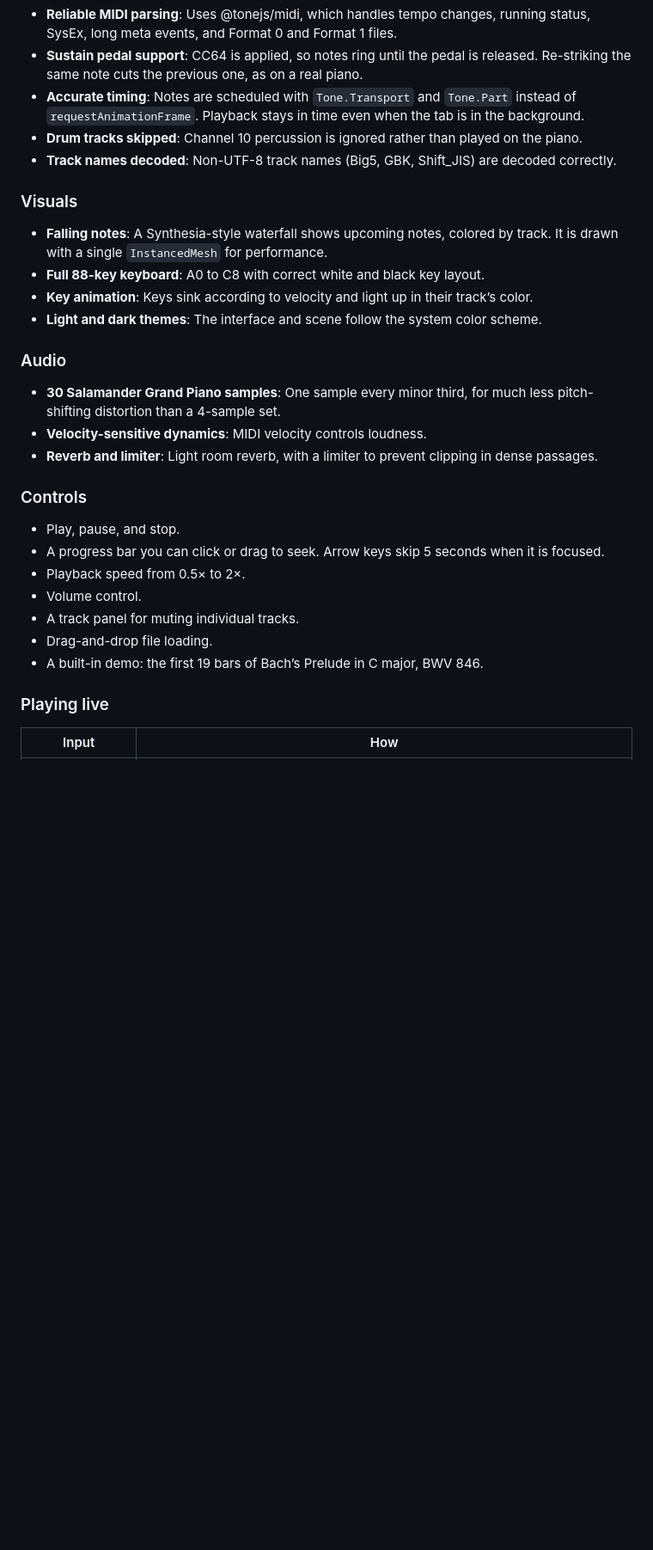
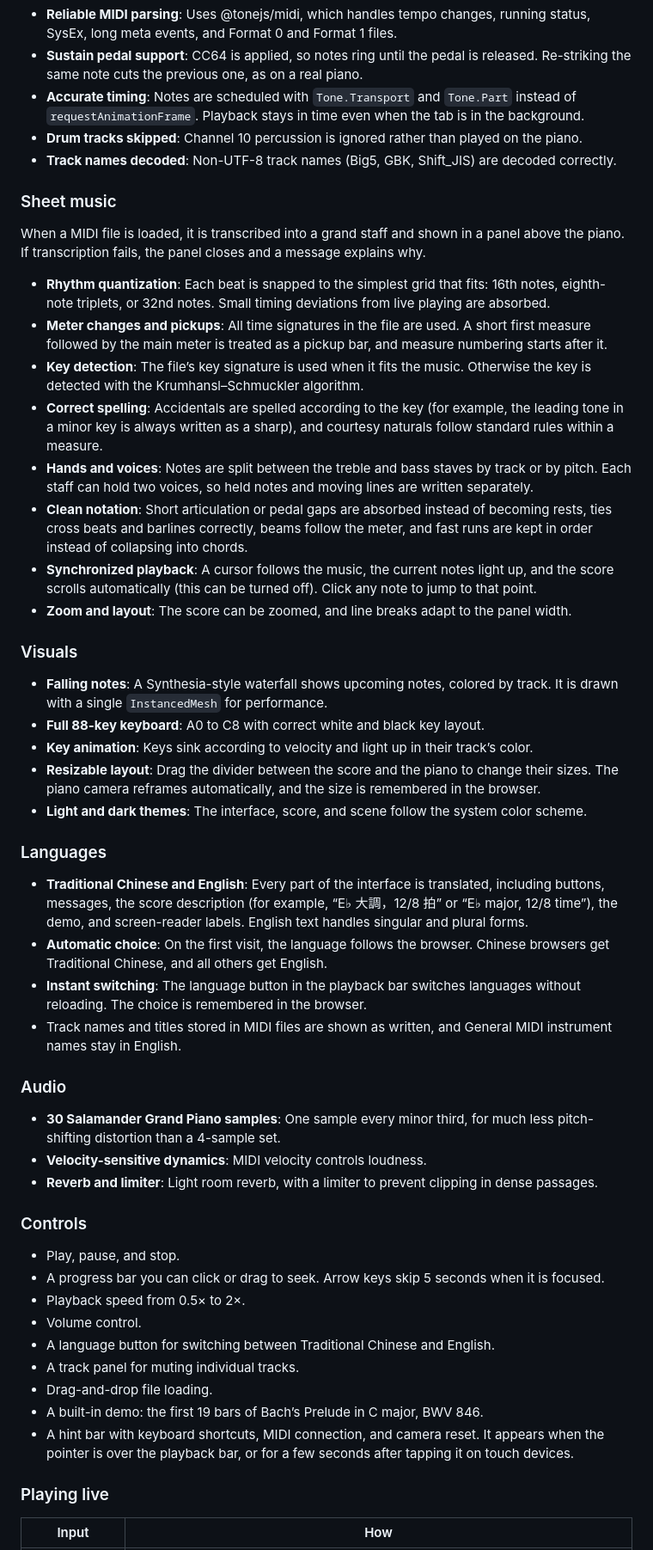
Before and after one commit to RenCheng0525/WebGL-Piano, a Markdown page: README.md, the part around one of its changes. Shown at 86% size. GitHub-like rendering; blank space fills up the shorter version.

Commit message:
Enhance README with new features and details
Added sheet music transcription feature and language support.

```diff
--- a/README.md
+++ b/README.md
@@ -20,12 +20,33 @@ The whole app is a single self-contained HTML file. The piano samples are embedd
 - **Drum tracks skipped**: Channel 10 percussion is ignored rather than played on the piano.
 - **Track names decoded**: Non-UTF-8 track names (Big5, GBK, Shift_JIS) are decoded correctly.
 
+### Sheet music
+
+When a MIDI file is loaded, it is transcribed into a grand staff and shown in a panel above the piano. If transcription fails, the panel closes and a message explains why.
+
+- **Rhythm quantization**: Each beat is snapped to the simplest grid that fits: 16th notes, eighth-note triplets, or 32nd notes. Small timing deviations from live playing are absorbed.
+- **Meter changes and pickups**: All time signatures in the file are used. A short first measure followed by the main meter is treated as a pickup bar, and measure numbering starts after it.
+- **Key detection**: The file’s key signature is used when it fits the music. Otherwise the key is detected with the Krumhansl–Schmuckler algorithm.
+- **Correct spelling**: Accidentals are spelled according to the key (for example, the leading tone in a minor key is always written as a sharp), and courtesy naturals follow standard rules within a measure.
+- **Hands and voices**: Notes are split between the treble and bass staves by track or by pitch. Each staff can hold two voices, so held notes and moving lines are written separately.
+- **Clean notation**: Short articulation or pedal gaps are absorbed instead of becoming rests, ties cross beats and barlines correctly, beams follow the meter, and fast runs are kept in order instead of collapsing into chords.
+- **Synchronized playback**: A cursor follows the music, the current notes light up, and the score scrolls automatically (this can be turned off). Click any note to jump to that point.
+- **Zoom and layout**: The score can be zoomed, and line breaks adapt to the panel width.
+
 ### Visuals
 
 - **Falling notes**: A Synthesia-style waterfall shows upcoming notes, colored by track. It is drawn with a single `InstancedMesh` for performance.
 - **Full 88-key keyboard**: A0 to C8 with correct white and black key layout.
 - **Key animation**: Keys sink according to velocity and light up in their track’s color.
-- **Light and dark themes**: The interface and scene follow the system color scheme.
+- **Resizable layout**: Drag the divider between the score and the piano to change their sizes. The piano camera reframes automatically, and the size is remembered in the browser.
+- **Light and dark themes**: The interface, score, and scene follow the system color scheme.
+
+### Languages
+
+- **Traditional Chinese and English**: Every part of the interface is translated, including buttons, messages, the score description (for example, “E♭ 大調，12/8 拍” or “E♭ major, 12/8 time”), the demo, and screen-reader labels. English text handles singular and plural forms.
+- **Automatic choice**: On the first visit, the language follows the browser. Chinese browsers get Traditional Chinese, and all others get English.
+- **Instant switching**: The language button in the playback bar switches languages without reloading. The choice is remembered in the browser.
+- Track names and titles stored in MIDI files are shown as written, and General MIDI instrument names stay in English.
 
 ### Audio
 
@@ -39,9 +60,11 @@ The whole app is a single self-contained HTML file. The piano samples are embedd
 - A progress bar you can click or drag to seek. Arrow keys skip 5 seconds when it is focused.
 - Playback speed from 0.5× to 2×.
 - Volume control.
+- A language button for switching between Traditional Chinese and English.
 - A track panel for muting individual tracks.
 - Drag-and-drop file loading.
 - A built-in demo: the first 19 bars of Bach’s Prelude in C major, BWV 846.
+- A hint bar with keyboard shortcuts, MIDI connection, and camera reset. It appears when the pointer is over the playback bar, or for a few seconds after tapping it on touch devices.
 
 ### Playing live
 
```
Also changed, not shown: other parts of README.md (+13 -2 lines).
